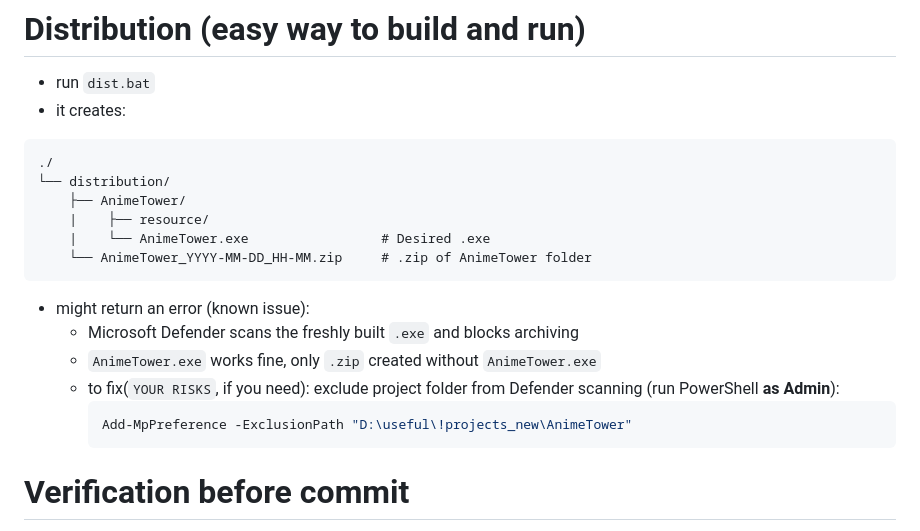
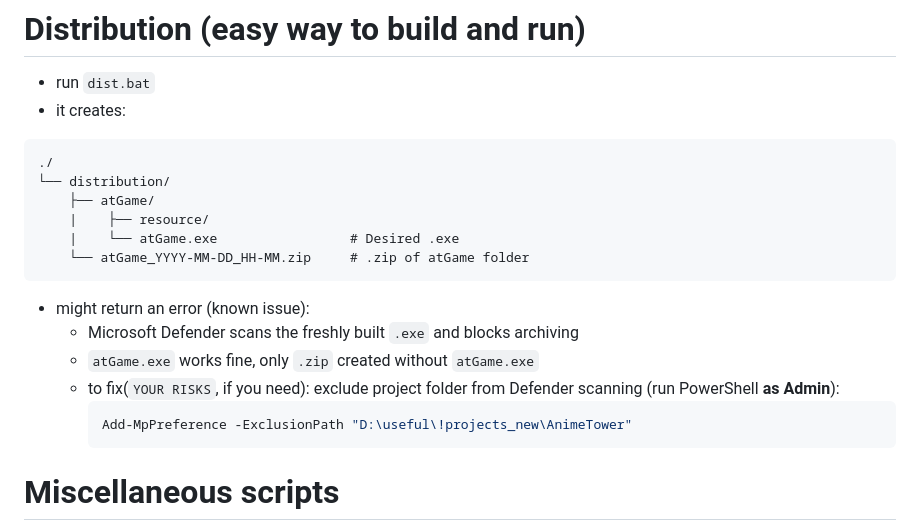
Before and after one commit to KachanVladislav/AnimeTower, a Markdown page: readme.md, the part around one of its changes. Drawn GitHub-style.

````diff
--- a/readme.md
+++ b/readme.md
@@ -28,18 +22,18 @@ git clone --recurse-submodules <repo-url>
 ```
 ./
 └── distribution/
-    ├── AnimeTower/
+    ├── atGame/
     |    ├── resource/
-    |    └── AnimeTower.exe                 # Desired .exe
-    └── AnimeTower_YYYY-MM-DD_HH-MM.zip     # .zip of AnimeTower folder
+    |    └── atGame.exe                 # Desired .exe
+    └── atGame_YYYY-MM-DD_HH-MM.zip     # .zip of atGame folder
 ```
 * might return an error (known issue):
   * Microsoft Defender scans the freshly built `.exe` and blocks archiving
-  * `AnimeTower.exe` works fine, only `.zip` created without `AnimeTower.exe`
+  * `atGame.exe` works fine, only `.zip` created without `atGame.exe`
   * to fix(`YOUR RISKS`, if you need): exclude project folder from Defender scanning (run PowerShell **as Admin**):
     ```powershell
     Add-MpPreference -ExclusionPath "D:\useful\!projects_new\AnimeTower"
     ```
 
-# Verification before commit
+# Miscellaneous scripts
 
````
Also changed, not shown: other parts of readme.md (+39 -39 lines), screenshot.png, 5 other files.
